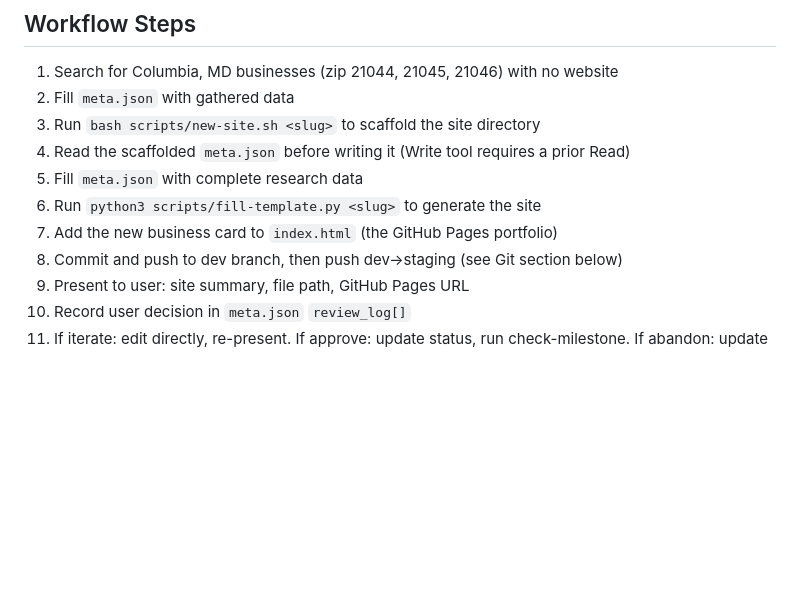
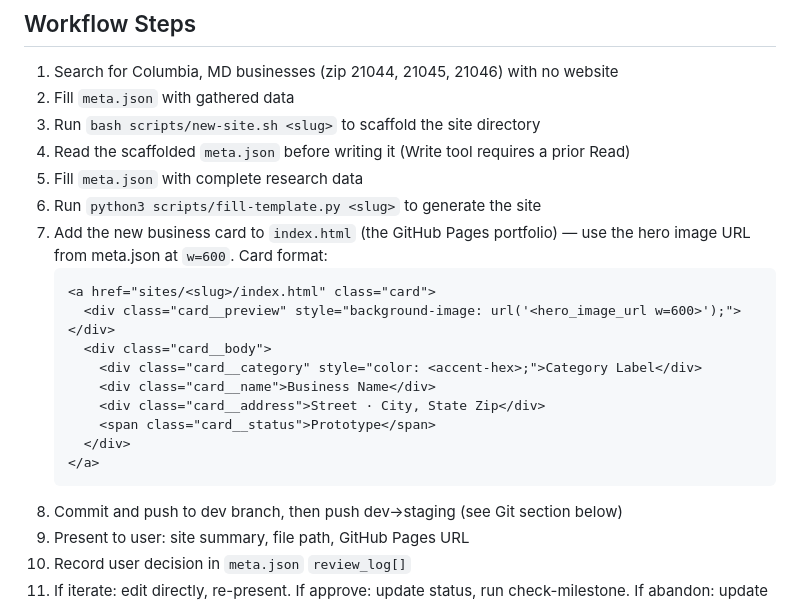
Before and after one commit to rosstastic/endless_sites, a Markdown page: CLAUDE.md, the part around the change. Rendered like a GitHub page; blank space fills up the shorter version.

Commit message:
deploy: 9704eecc6711da7e0d51752f3865276507a087cb

````diff
--- a/CLAUDE.md
+++ b/CLAUDE.md
@@ -30,7 +30,18 @@ Target: **5 approved sites**. When reached, print the contact sheet (from `check
 4. Read the scaffolded `meta.json` before writing it (Write tool requires a prior Read)
 5. Fill `meta.json` with complete research data
 6. Run `python3 scripts/fill-template.py <slug>` to generate the site
-7. Add the new business card to `index.html` (the GitHub Pages portfolio)
+7. Add the new business card to `index.html` (the GitHub Pages portfolio) — use the hero image URL from meta.json at `w=600`. Card format:
+   ```html
+   <a href="sites/<slug>/index.html" class="card">
+     <div class="card__preview" style="background-image: url('<hero_image_url w=600>');"></div>
+     <div class="card__body">
+       <div class="card__category" style="color: <accent-hex>;">Category Label</div>
+       <div class="card__name">Business Name</div>
+       <div class="card__address">Street · City, State Zip</div>
+       <span class="card__status">Prototype</span>
+     </div>
+   </a>
+   ```
 8. Commit and push to dev branch, then push dev→staging (see Git section below)
 9. Present to user: site summary, file path, GitHub Pages URL
 10. Record user decision in `meta.json` `review_log[]`
````
